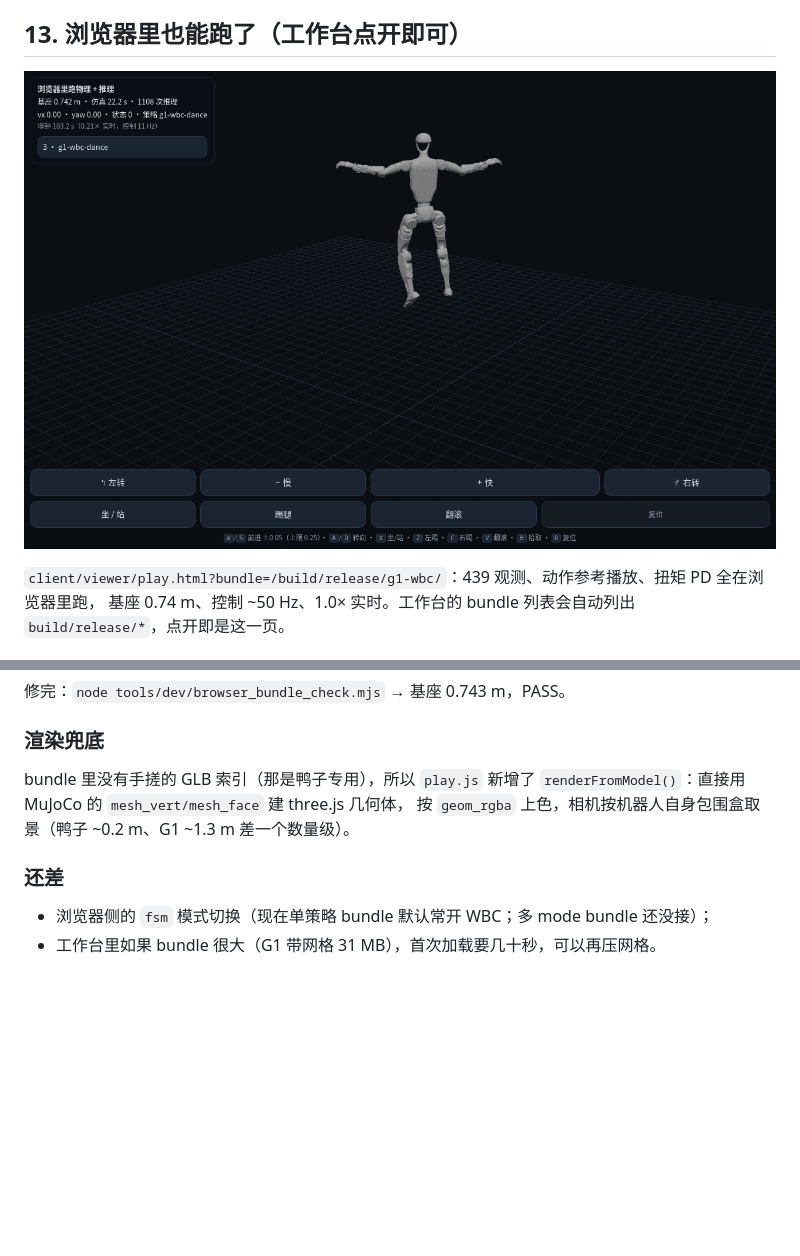
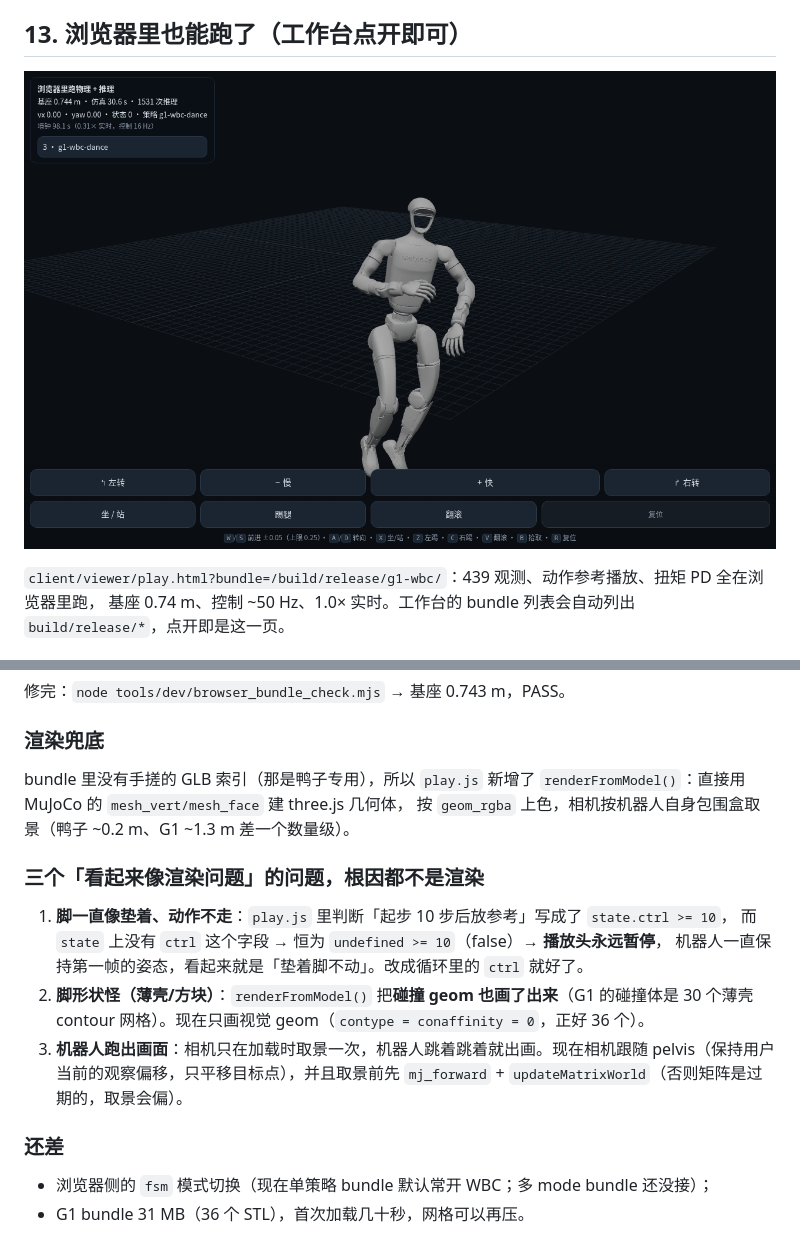
Before and after one commit to julie-felix/ducksir, a Markdown page: docs/notes/g1-botlab.md, 2 parts joined by grey strips. Rendered like a GitHub page; pictures changed too: docs/images/viewer-g1-wbc-browser.png; blank space fills up the shorter version.

Commit message:
fix: 浏览器动作不走/脚形状怪/跑出画面三处（state.ctrl 笔误、碰撞体误渲染、相机跟随）

```diff
--- a/docs/notes/g1-botlab.md
+++ b/docs/notes/g1-botlab.md
@@ -385,7 +385,18 @@ bundle 里没有手搓的 GLB 索引（那是鸭子专用），所以 `play.js`
 `renderFromModel()`：直接用 MuJoCo 的 `mesh_vert/mesh_face` 建 three.js 几何体，
 按 `geom_rgba` 上色，相机按机器人自身包围盒取景（鸭子 ~0.2 m、G1 ~1.3 m 差一个数量级）。
 
+### 三个「看起来像渲染问题」的问题，根因都不是渲染
+
+1. **脚一直像垫着、动作不走**：`play.js` 里判断「起步 10 步后放参考」写成了 `state.ctrl >= 10`，
+   而 `state` 上没有 `ctrl` 这个字段 → 恒为 `undefined >= 10`（false）→ **播放头永远暂停**，
+   机器人一直保持第一帧的姿态，看起来就是「垫着脚不动」。改成循环里的 `ctrl` 就好了。
+2. **脚形状怪（薄壳/方块）**：`renderFromModel()` 把**碰撞 geom 也画了出来**（G1 的碰撞体是
+   30 个薄壳 contour 网格）。现在只画视觉 geom（`contype = conaffinity = 0`，正好 36 个）。
+3. **机器人跑出画面**：相机只在加载时取景一次，机器人跳着跳着就出画。现在相机跟随
+   pelvis（保持用户当前的观察偏移，只平移目标点），并且取景前先 `mj_forward` +
+   `updateMatrixWorld`（否则矩阵是过期的，取景会偏）。
+
 ### 还差
 
 - 浏览器侧的 `fsm` 模式切换（现在单策略 bundle 默认常开 WBC；多 mode bundle 还没接）；
-- 工作台里如果 bundle 很大（G1 带网格 31 MB），首次加载要几十秒，可以再压网格。
+- G1 bundle 31 MB（36 个 STL），首次加载几十秒，网格可以再压。
```
Also changed, not shown: 2 other files.
